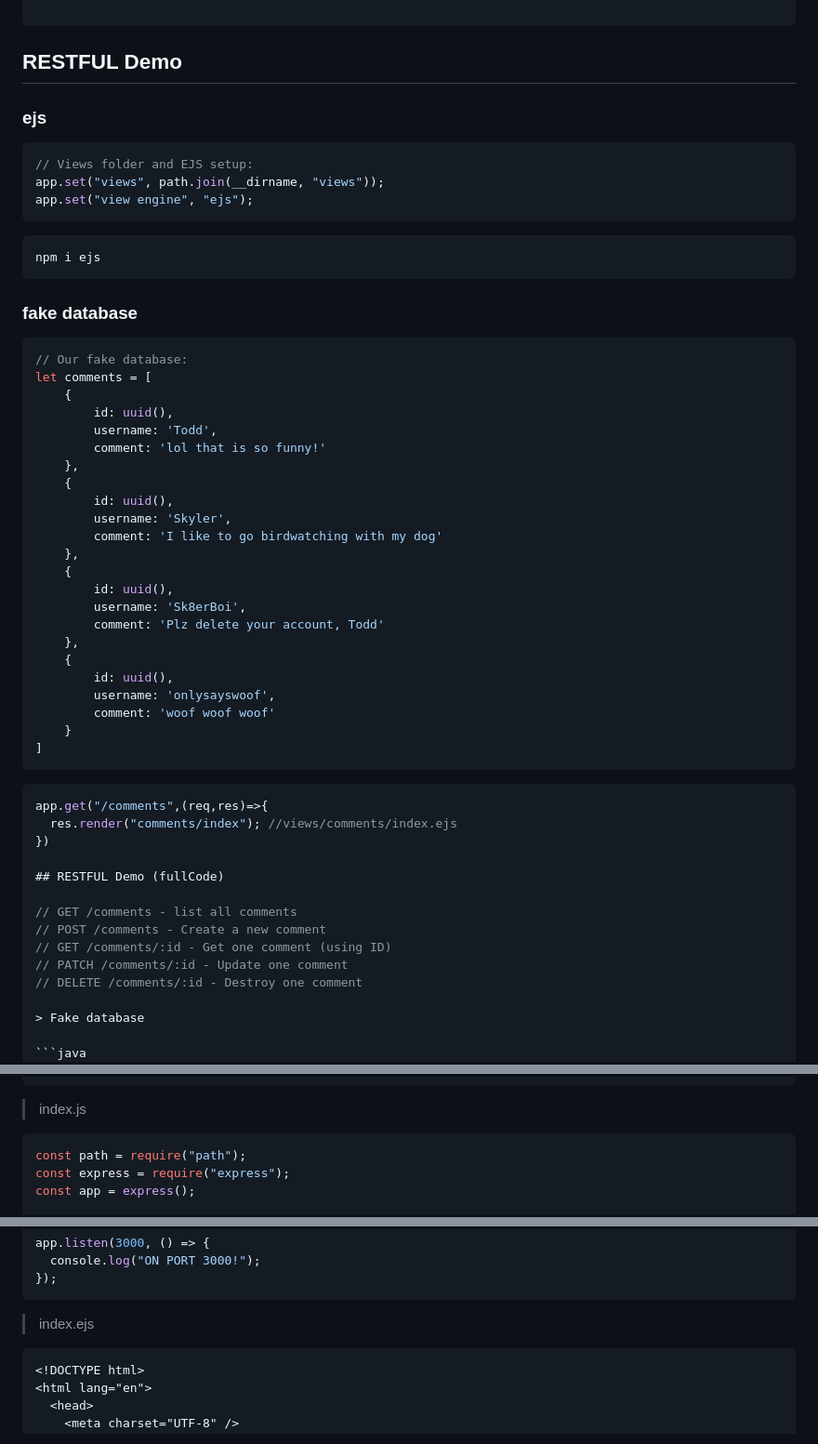
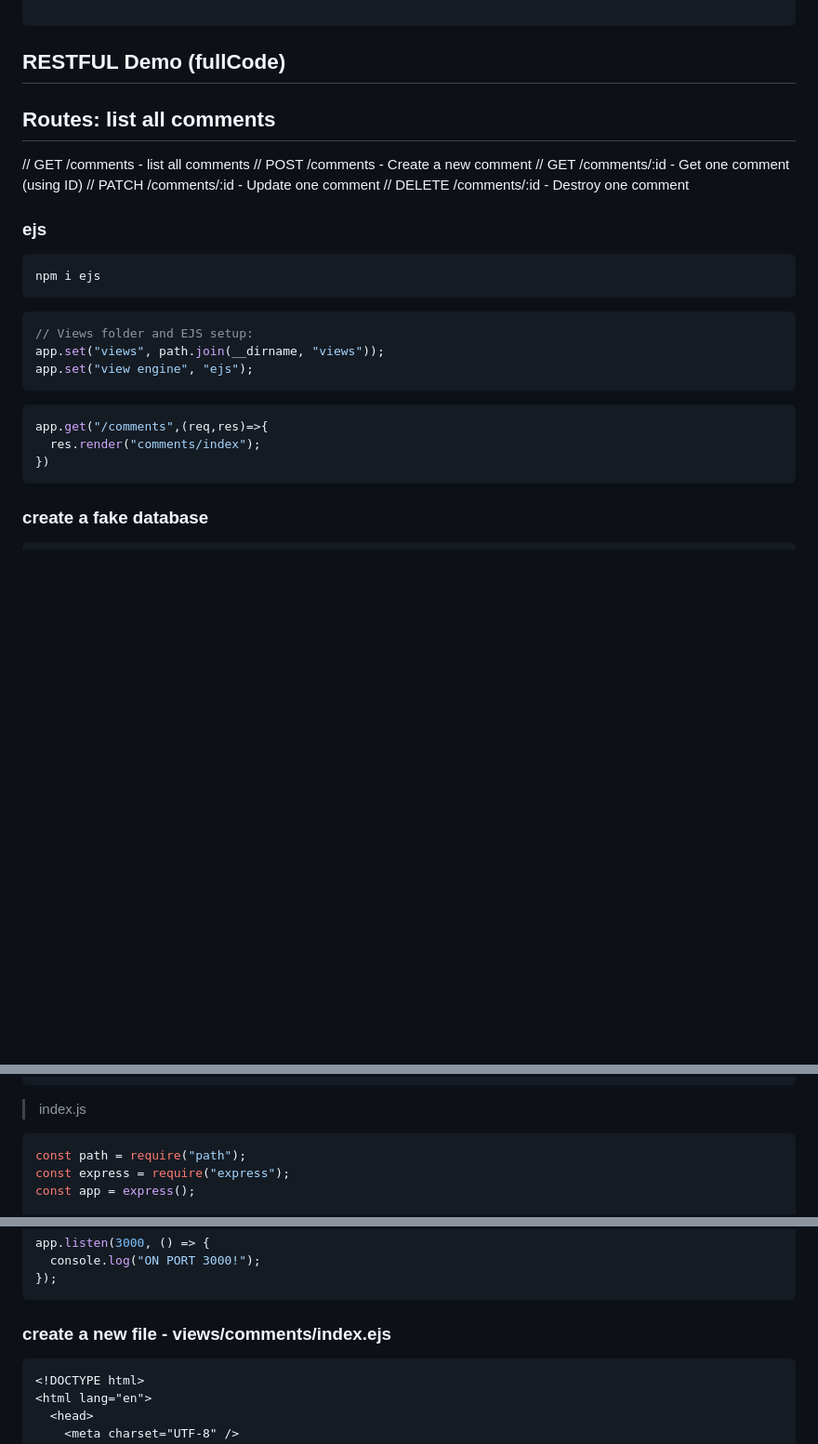
Before and after one commit to itsyuimorii/The-Web-Developer-Bootcamp-2023, a Markdown page: ⛳️REST Demo App/📝NOTES.md, 3 parts joined by grey strips. Shown: that part at 93% size. Drawn GitHub-style; blank space fills up the shorter version.

`````diff
--- a/⛳️REST Demo App/📝NOTES.md
+++ b/⛳️REST Demo App/📝NOTES.md
@@ -24,9 +24,21 @@ touch show.ejs
 
 ```
 
-## RESTFUL Demo
+## RESTFUL Demo (fullCode)
+
+## Routes: list all comments
+
+// GET /comments - list all comments
+// POST /comments - Create a new comment
+// GET /comments/:id - Get one comment (using ID)
+// PATCH /comments/:id - Update one comment
+// DELETE /comments/:id - Destroy one comment
 
 ### ejs
+
+```bash
+npm i ejs
+```
 
 ```js
 // Views folder and EJS setup:
@@ -34,54 +46,15 @@ app.set("views", path.join(__dirname, "views"));
 app.set("view engine", "ejs");
 ```
 
-```bash
-npm i ejs
+```js
+app.get("/comments",(req,res)=>{
+  res.render("comments/index");
+})
 ```
 
-### fake database
-
-```java
-// Our fake database:
-let comments = [
-    {
-        id: uuid(),
-        username: 'Todd',
-        comment: 'lol that is so funny!'
-    },
-    {
-        id: uuid(),
-        username: 'Skyler',
-        comment: 'I like to go birdwatching with my dog'
-    },
-    {
-        id: uuid(),
-        username: 'Sk8erBoi',
-        comment: 'Plz delete your account, Todd'
-    },
-    {
-        id: uuid(),
-        username: 'onlysayswoof',
-        comment: 'woof woof woof'
-    }
-]
-```
+### create a fake database
 
 ````js
-app.get("/comments",(req,res)=>{
-  res.render("comments/index"); //views/comments/index.ejs
-})
-
-## RESTFUL Demo (fullCode)
-
-// GET /comments - list all comments
-// POST /comments - Create a new comment
-// GET /comments/:id - Get one comment (using ID)
-// PATCH /comments/:id - Update one comment
-// DELETE /comments/:id - Destroy one comment
-
-> Fake database
-
-```java
 // Our fake database:
 let comments = [
     {
@@ -109,7 +82,7 @@ let comments = [
 
 > index.js
 
-```javascript
+```js
 const path = require("path");
 const express = require("express");
 const app = express();
@@ -134,7 +107,7 @@ app.listen(3000, () => {
 });
 ```
 
-> index.ejs
+### create a new file - views/comments/index.ejs
 
 ```ejs
 <!DOCTYPE html>
`````
Also changed, not shown: other parts of ⛳️REST Demo App/📝NOTES.md (+3 -3 lines).
